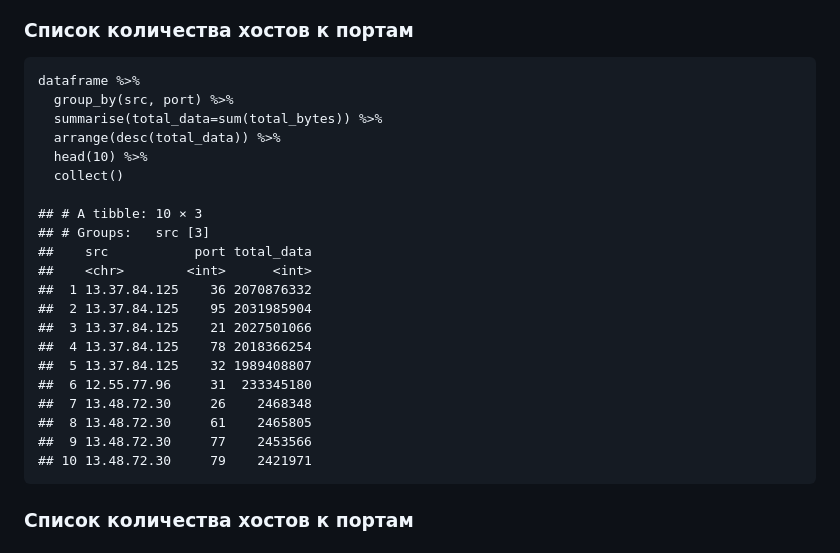
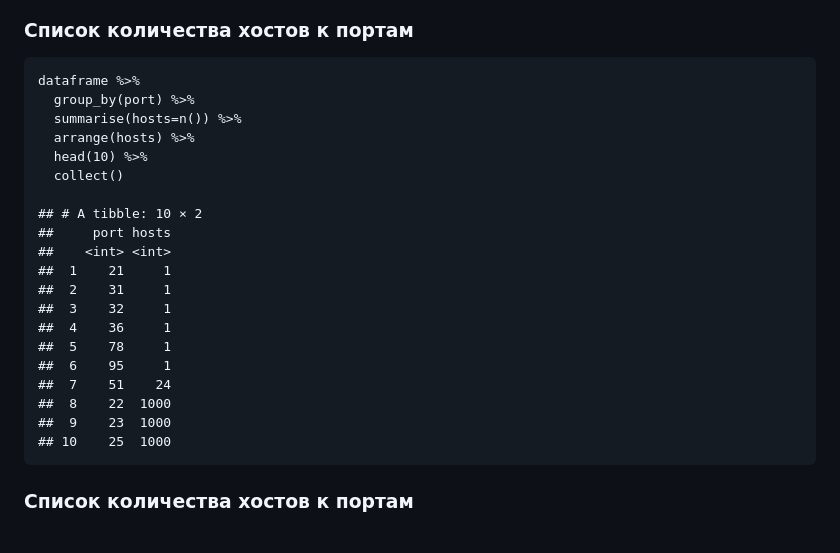
Before and after one commit to olejatorqq/threat-hunting-2, a Markdown page: Lab_3/README.md, the part around the change. Rendered like a GitHub page.

```diff
--- a/Lab_3/README.md
+++ b/Lab_3/README.md
@@ -64,26 +64,25 @@
 ### Список количества хостов к портам
 
     dataframe %>%
-      group_by(src, port) %>%
-      summarise(total_data=sum(total_bytes)) %>%
-      arrange(desc(total_data)) %>%
+      group_by(port) %>%
+      summarise(hosts=n()) %>%
+      arrange(hosts) %>%
       head(10) %>%
       collect()
 
-    ## # A tibble: 10 × 3
-    ## # Groups:   src [3]
-    ##    src           port total_data
-    ##    <chr>        <int>      <int>
-    ##  1 13.37.84.125    36 2070876332
-    ##  2 13.37.84.125    95 2031985904
-    ##  3 13.37.84.125    21 2027501066
-    ##  4 13.37.84.125    78 2018366254
-    ##  5 13.37.84.125    32 1989408807
-    ##  6 12.55.77.96     31  233345180
-    ##  7 13.48.72.30     26    2468348
-    ##  8 13.48.72.30     61    2465805
-    ##  9 13.48.72.30     77    2453566
-    ## 10 13.48.72.30     79    2421971
+    ## # A tibble: 10 × 2
+    ##     port hosts
+    ##    <int> <int>
+    ##  1    21     1
+    ##  2    31     1
+    ##  3    32     1
+    ##  4    36     1
+    ##  5    78     1
+    ##  6    95     1
+    ##  7    51    24
+    ##  8    22  1000
+    ##  9    23  1000
+    ## 10    25  1000
 
 ### Список количества хостов к портам
 
```
Also changed, not shown: Lab_3/Lab_3.md (deleted, +0 -114 lines).
